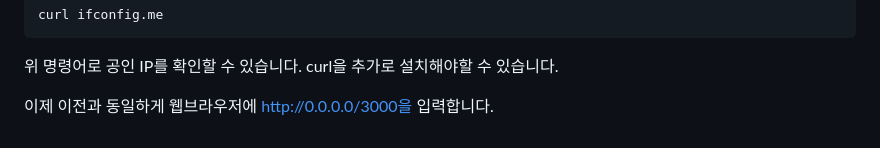
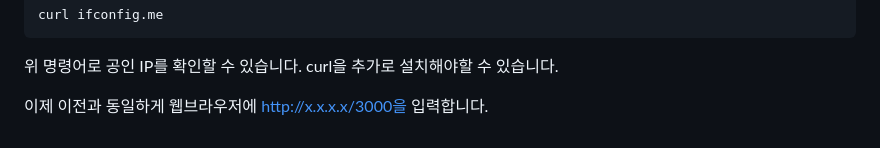
Before and after one commit to OOKSUNG/OpenSource-Software-Development-Methods-and-Tools, a Markdown page: Weeks/SecondWeek.md, the part around the change. GitHub-like rendering.

````diff
--- a/Weeks/SecondWeek.md
+++ b/Weeks/SecondWeek.md
@@ -123,4 +123,4 @@ curl ifconfig.me
 ```
 위 명령어로 공인 IP를 확인할 수 있습니다. curl을 추가로 설치해야할 수 있습니다.
 
-이제 이전과 동일하게 웹브라우저에 http://0.0.0.0/3000을 입력합니다.
+이제 이전과 동일하게 웹브라우저에 http://x.x.x.x/3000을 입력합니다.
````
